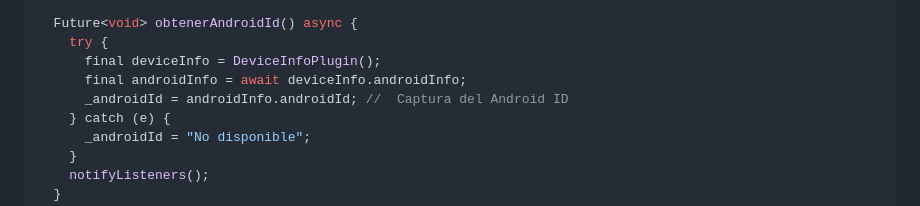
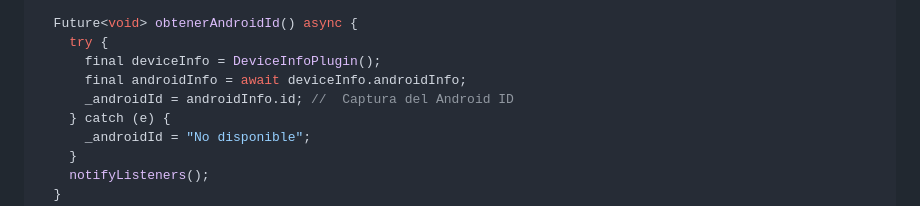
Before and after one commit to BrayanCifuentes08/flutter-android-id-doc, a Markdown page: README.md, the part around the change. Rendered like a GitHub page.

Commit message:
se actualiza androidId por id en device_info_plus

```diff
--- a/README.md
+++ b/README.md
@@ -46,7 +46,7 @@ class AndroidIdNotifier extends ChangeNotifier {
     try {
       final deviceInfo = DeviceInfoPlugin();
       final androidInfo = await deviceInfo.androidInfo;
-      _androidId = androidInfo.androidId; //  Captura del Android ID
+      _androidId = androidInfo.id; //  Captura del Android ID
     } catch (e) {
       _androidId = "No disponible";
     }
```
